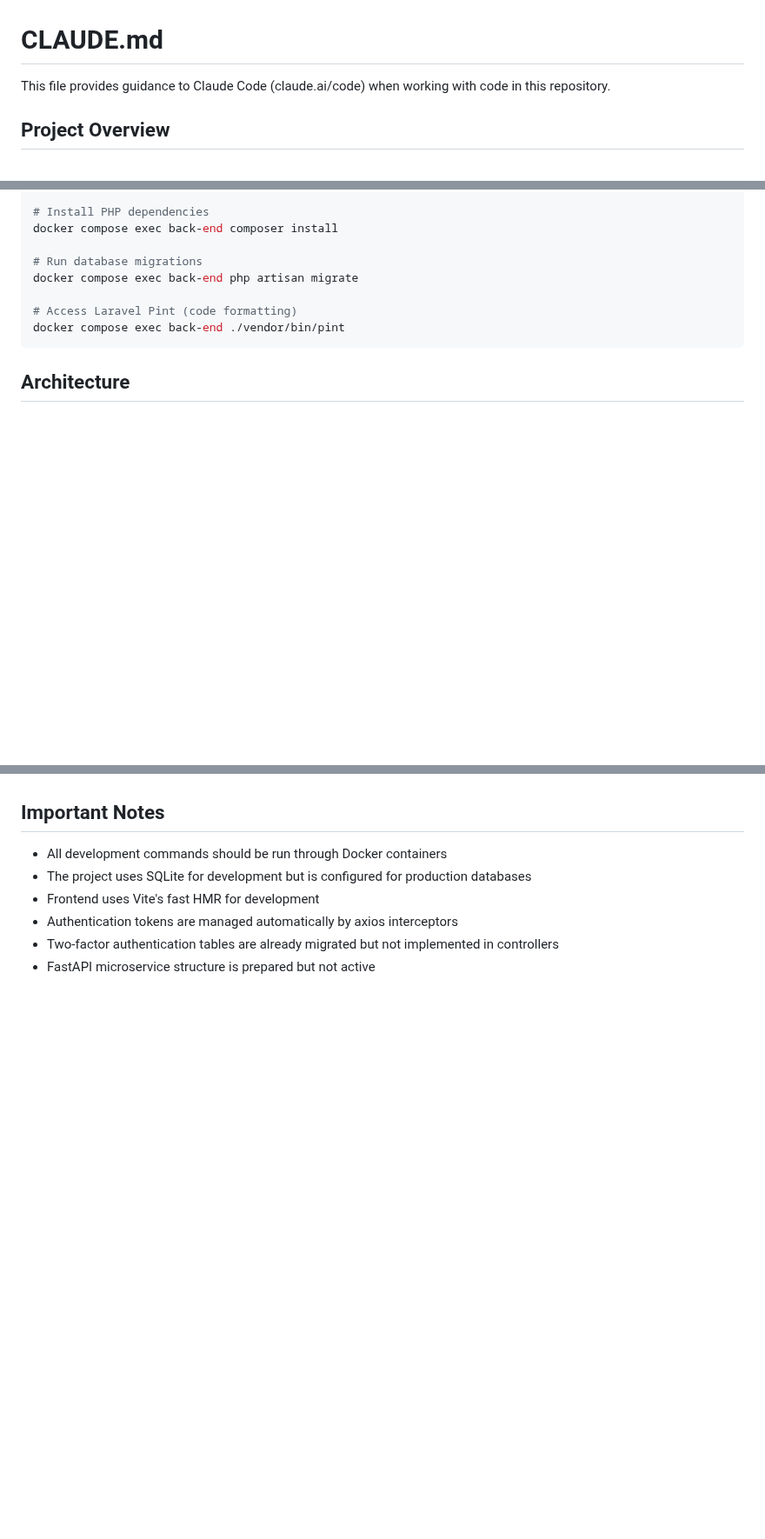
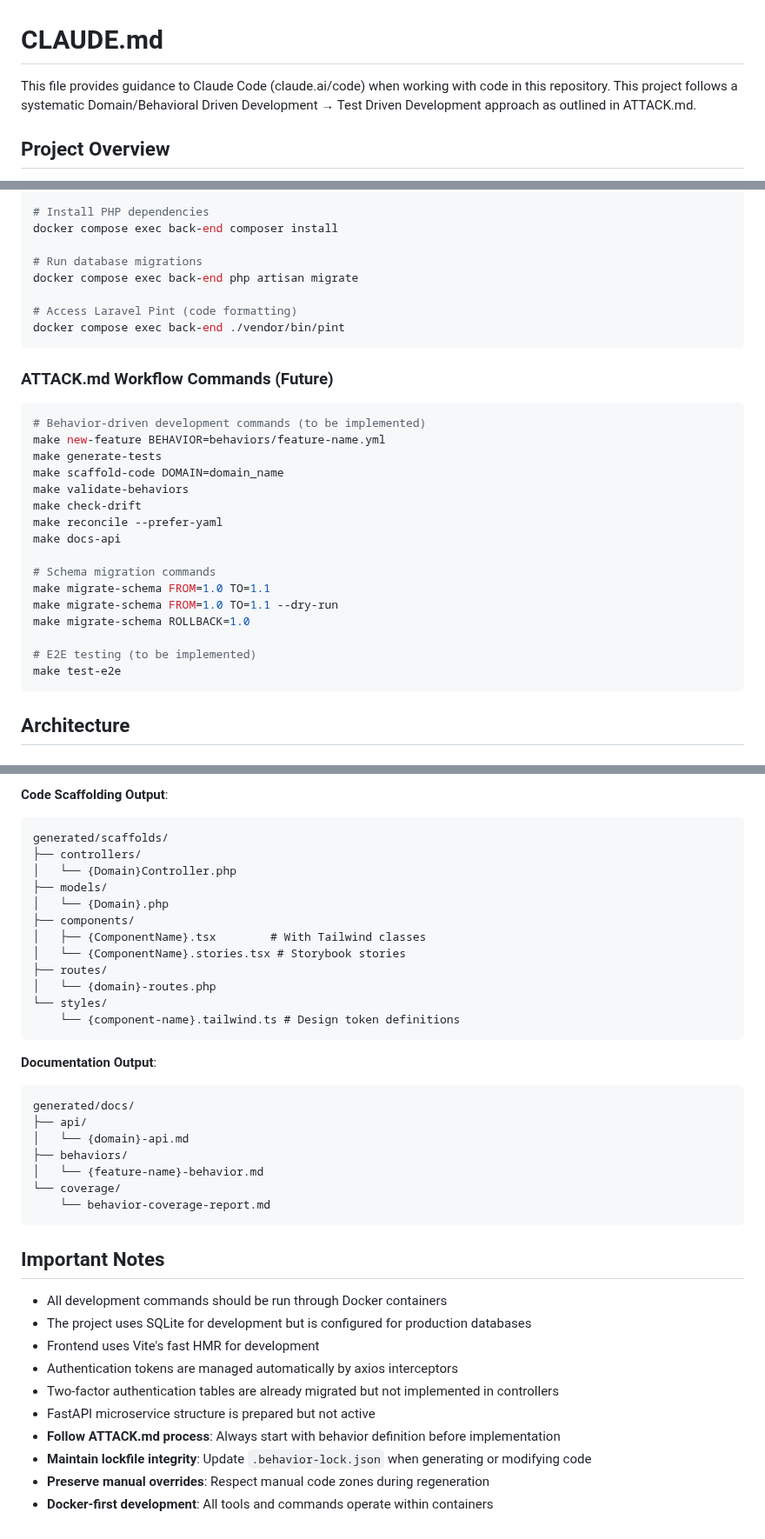
Before and after one commit to andrew-s-myers/fullstack-starter-sanctum, a Markdown page: CLAUDE.md, 3 parts joined by grey strips. Shown at 87% size. GitHub-like rendering; blank space fills up the shorter version.

````diff
--- a/CLAUDE.md
+++ b/CLAUDE.md
@@ -1,6 +1,6 @@
 # CLAUDE.md
 
-This file provides guidance to Claude Code (claude.ai/code) when working with code in this repository.
+This file provides guidance to Claude Code (claude.ai/code) when working with code in this repository. This project follows a systematic Domain/Behavioral Driven Development → Test Driven Development approach as outlined in ATTACK.md.
 
 ## Project Overview
 
@@ -86,6 +86,26 @@ docker compose exec back-end php artisan migrate
 docker compose exec back-end ./vendor/bin/pint
 ```
 
+### ATTACK.md Workflow Commands (Future)
+```bash
+# Behavior-driven development commands (to be implemented)
+make new-feature BEHAVIOR=behaviors/feature-name.yml
+make generate-tests
+make scaffold-code DOMAIN=domain_name
+make validate-behaviors
+make check-drift
+make reconcile --prefer-yaml
+make docs-api
+
+# Schema migration commands
+make migrate-schema FROM=1.0 TO=1.1
+make migrate-schema FROM=1.0 TO=1.1 --dry-run
+make migrate-schema ROLLBACK=1.0
+
+# E2E testing (to be implemented)
+make test-e2e
+```
+
 ## Architecture
 
 ### Backend Structure
@@ -132,3 +229,29 @@ docker compose exec back-end ./vendor/bin/pint
+**Code Scaffolding Output**:
+```
+generated/scaffolds/
+├── controllers/
+│   └── {Domain}Controller.php
+├── models/
+│   └── {Domain}.php
+├── components/
+│   ├── {ComponentName}.tsx        # With Tailwind classes
+│   └── {ComponentName}.stories.tsx # Storybook stories
+├── routes/
+│   └── {domain}-routes.php
+└── styles/
+    └── {component-name}.tailwind.ts # Design token definitions
+```
+
+**Documentation Output**:
+```
+generated/docs/
+├── api/
+│   └── {domain}-api.md
+├── behaviors/
+│   └── {feature-name}-behavior.md
+└── coverage/
+    └── behavior-coverage-report.md
+```
 
 ## Important Notes
 
@@ -138,3 +261,7 @@ docker compose exec back-end ./vendor/bin/pint
 - Authentication tokens are managed automatically by axios interceptors
 - Two-factor authentication tables are already migrated but not implemented in controllers
 - FastAPI microservice structure is prepared but not active
+- **Follow ATTACK.md process**: Always start with behavior definition before implementation
+- **Maintain lockfile integrity**: Update `.behavior-lock.json` when generating or modifying code
+- **Preserve manual overrides**: Respect manual code zones during regeneration
+- **Docker-first development**: All tools and commands operate within containers
````
Also changed, not shown: other parts of CLAUDE.md (+78 -1 lines), ATTACK.md (added, +427 -0 lines).
